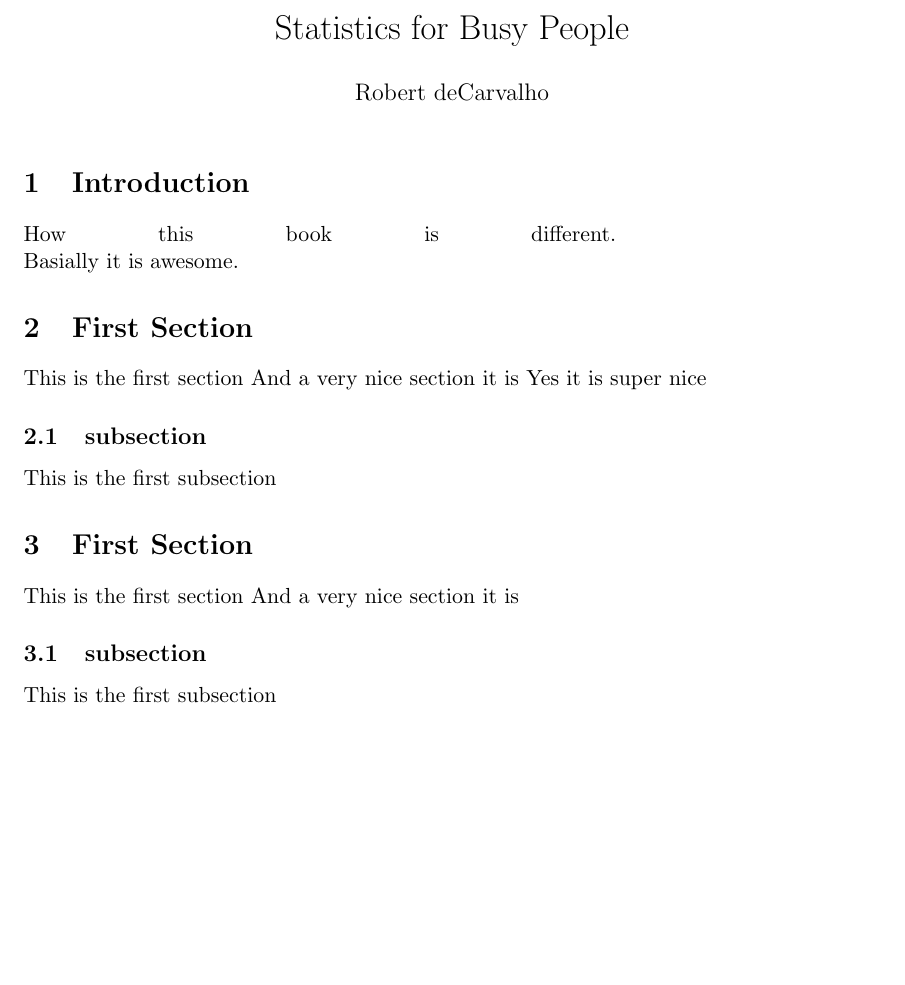
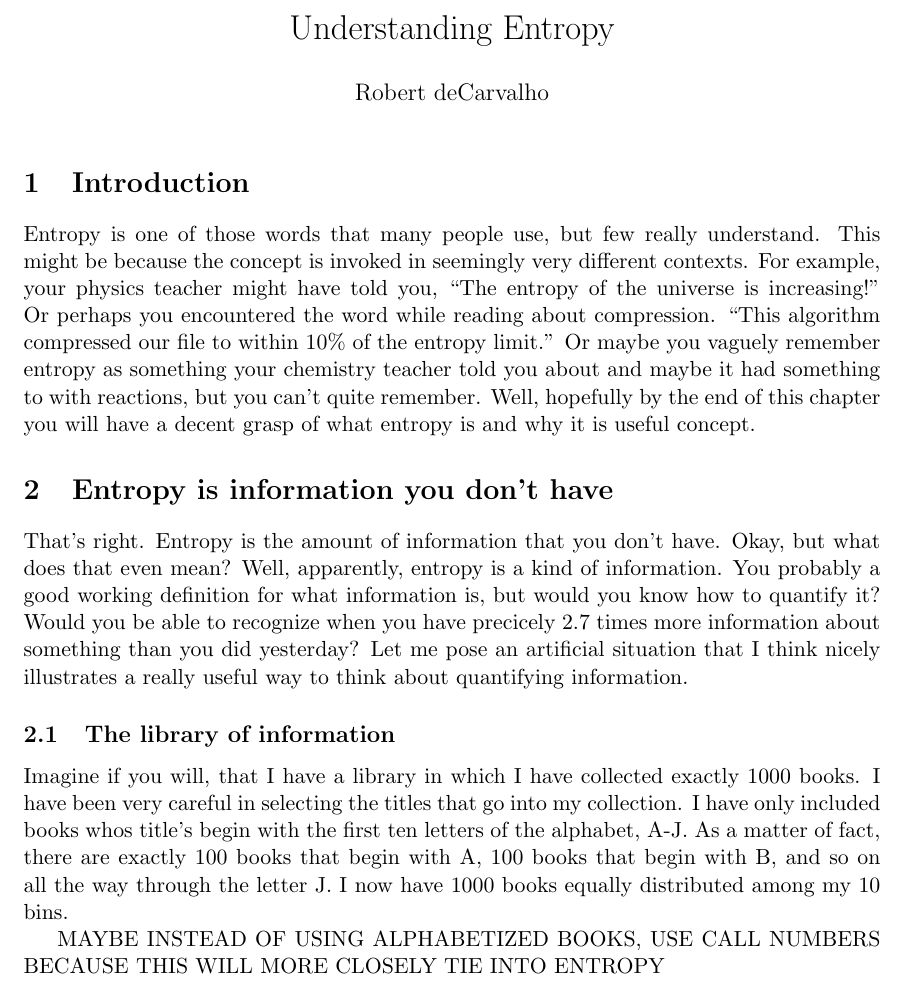
Before and after one commit to crunchydigits/blogger, a LaTeX document (content/tex/entropy/entropy.tex): part of the page, cut at the place of the change, the shorter picture padded with empty space. Compiled offline with pdfLaTeX.

Commit message:
starting to write more about entropy

```diff
--- a/content/tex/entropy/entropy.tex
+++ b/content/tex/entropy/entropy.tex
@@ -8,28 +8,43 @@
 \usepackage{amssymb}
 
 
-\title{Statistics for Busy People}
+\title{Understanding Entropy}
 \author{Robert deCarvalho}
 \date{}							% Activate to display a given date or no date
 \begin{document}
 \maketitle
 
 \section{Introduction}
-How this book is different. \break
-Basially it is awesome.
+Entropy is one of those words that many people use, but few really understand.
+This might be because the concept is invoked in seemingly very different
+contexts.  For example, your physics teacher might have told you, ``The entropy
+of the universe is increasing!'' Or perhaps you encountered the word while
+reading about compression. ``This algorithm compressed our file to within
+10\% of the entropy limit.''  Or maybe you vaguely remember entropy as something
+your chemistry teacher told you about and maybe it had something to with
+reactions, but you can't quite remember.  Well, hopefully by the end of this
+chapter you will have a decent grasp of what entropy is and why it is useful
+concept.
 
 
-\section{First Section}
-This is the first section
-And a very nice section it is
-Yes it is super nice
-\subsection{subsection}
-This is the first subsection
+\section{Entropy is information you don't have}
+That's right.  Entropy is the amount of information that you don't have.  Okay,
+but what does that even mean?  Well, apparently, entropy is a kind of
+information.  You probably a good working definition for what information is,
+but would you know how to quantify it?  Would you be able to recognize when you
+have precicely $2.7$ times more information about something than you did
+yesterday?  Let me pose an artificial situation that I think nicely illustrates
+a really useful way to think about quantifying information.
 
-\section{First Section}
-This is the first section
-And a very nice section it is
-\subsection{subsection}
-This is the first subsection
+\subsection{The library of information}
+Imagine if you will, that I have a library in which I have collected exactly
+$1000$ books. I have been very careful in selecting the titles that go into my
+collection. I have only included books whos title's begin with the first ten
+letters of the alphabet, A-J. As a matter of fact, there are exactly $100$ books
+that begin with A, $100$ books that begin with B, and so on all the way through
+the letter J.  I now have $1000$ books equally distributed among my $10$ bins.
+
+MAYBE INSTEAD OF USING ALPHABETIZED BOOKS, USE CALL NUMBERS BECAUSE THIS
+WILL MORE CLOSELY TIE INTO ENTROPY
 
 \end{document}
```
